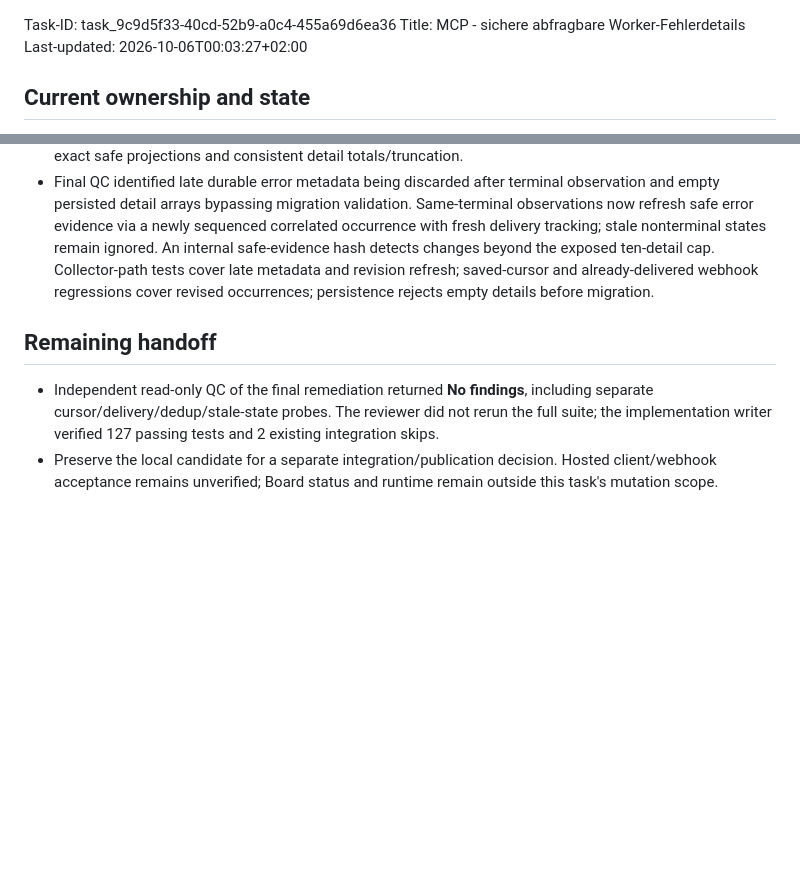
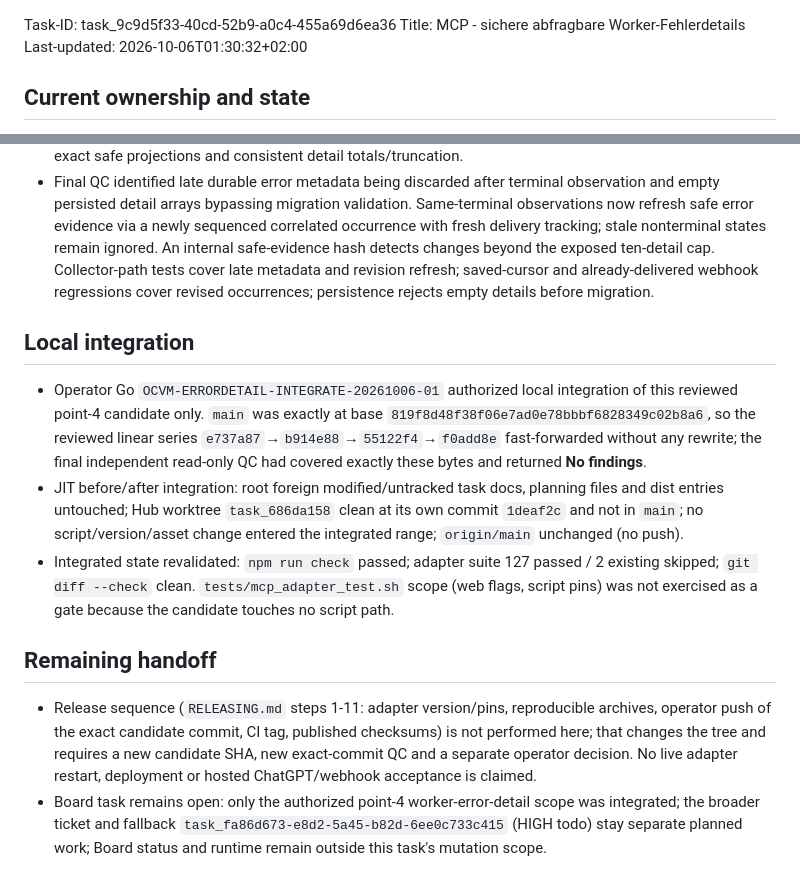
Before and after one commit to GeektankLabs/opencode-vm, a Markdown page: .opencode/tasks/task-task_9c9d5f33-40cd-52b9-a0c4-455a69d6ea36.compact.md, 2 parts joined by grey strips. Drawn GitHub-style; blank space fills up the shorter version.

Commit message:
docs(task): record local integration of point-4 error details

```diff
--- a/.opencode/tasks/task-task_9c9d5f33-40cd-52b9-a0c4-455a69d6ea36.compact.md
+++ b/.opencode/tasks/task-task_9c9d5f33-40cd-52b9-a0c4-455a69d6ea36.compact.md
@@ -1,6 +1,6 @@
 Task-ID: task_9c9d5f33-40cd-52b9-a0c4-455a69d6ea36
 Title: MCP - sichere abfragbare Worker-Fehlerdetails
-Last-updated: 2026-10-06T00:03:27+02:00
+Last-updated: 2026-10-06T01:30:32+02:00
 
 ## Current ownership and state
 
@@ -27,7 +27,13 @@ Last-updated: 2026-10-06T00:03:27+02:00
 - Repeat QC found that unsafe legacy bytes could be copied before validation, capped details omitted tail IDs from complete evidence, and the public schemas only checked field shape. Legacy data and event cursors are now validated before any target write; complete evidence includes all correlated IDs; schemas require exact safe projections and consistent detail totals/truncation.
 - Final QC identified late durable error metadata being discarded after terminal observation and empty persisted detail arrays bypassing migration validation. Same-terminal observations now refresh safe error evidence via a newly sequenced correlated occurrence with fresh delivery tracking; stale nonterminal states remain ignored. An internal safe-evidence hash detects changes beyond the exposed ten-detail cap. Collector-path tests cover late metadata and revision refresh; saved-cursor and already-delivered webhook regressions cover revised occurrences; persistence rejects empty details before migration.
 
+## Local integration
+
+- Operator Go `OCVM-ERRORDETAIL-INTEGRATE-20261006-01` authorized local integration of this reviewed point-4 candidate only. `main` was exactly at base `819f8d48f38f06e7ad0e78bbbf6828349c02b8a6`, so the reviewed linear series `e737a87`→`b914e88`→`55122f4`→`f0add8e` fast-forwarded without any rewrite; the final independent read-only QC had covered exactly these bytes and returned **No findings**.
+- JIT before/after integration: root foreign modified/untracked task docs, planning files and dist entries untouched; Hub worktree `task_686da158` clean at its own commit `1deaf2c` and not in `main`; no script/version/asset change entered the integrated range; `origin/main` unchanged (no push).
+- Integrated state revalidated: `npm run check` passed; adapter suite 127 passed / 2 existing skipped; `git diff --check` clean. `tests/mcp_adapter_test.sh` scope (web flags, script pins) was not exercised as a gate because the candidate touches no script path.
+
 ## Remaining handoff
 
-- Independent read-only QC of the final remediation returned **No findings**, including separate cursor/delivery/dedup/stale-state probes. The reviewer did not rerun the full suite; the implementation writer verified 127 passing tests and 2 existing integration skips.
-- Preserve the local candidate for a separate integration/publication decision. Hosted client/webhook acceptance remains unverified; Board status and runtime remain outside this task's mutation scope.
+- Release sequence (`RELEASING.md` steps 1-11: adapter version/pins, reproducible archives, operator push of the exact candidate commit, CI tag, published checksums) is not performed here; that changes the tree and requires a new candidate SHA, new exact-commit QC and a separate operator decision. No live adapter restart, deployment or hosted ChatGPT/webhook acceptance is claimed.
+- Board task remains open: only the authorized point-4 worker-error-detail scope was integrated; the broader ticket and fallback `task_fa86d673-e8d2-5a45-b82d-6ee0c733c415` (HIGH todo) stay separate planned work; Board status and runtime remain outside this task's mutation scope.
```
Also changed, not shown: planning/task-concepts/task_9c9d5f33-40cd-52b9-a0c4-455a69d6ea36-concept-plan.md (+4 -2 lines).
